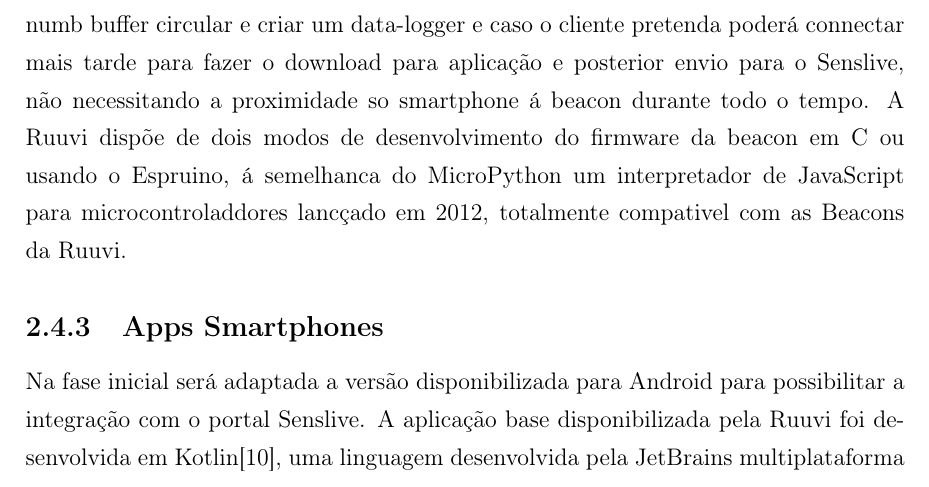
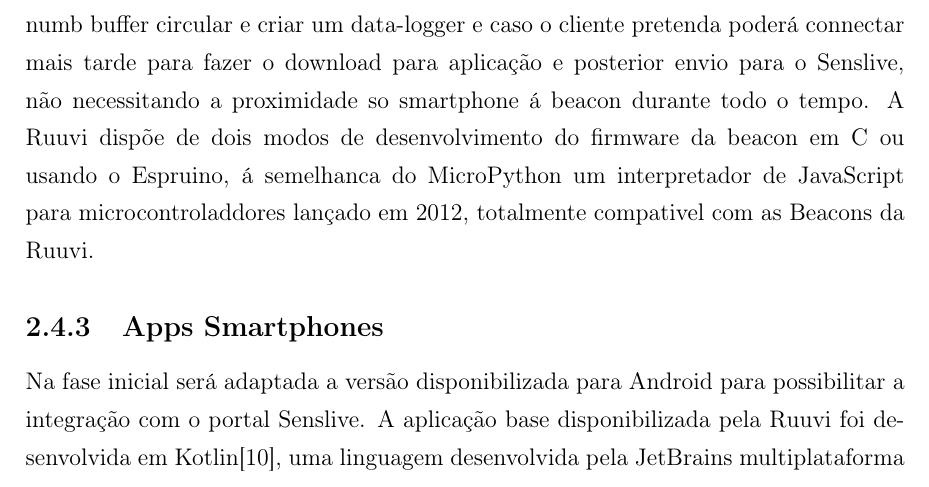
Before and after one commit to jplajpla23/Relatorio_Estagio_MEI, a LaTeX thesis (main.tex, which reads state_of_the_art.tex): part of page 28 of 32, cut so that both start at the same text. Compiled offline with pdfLaTeX.

Commit message:
no message

```diff
--- a/state_of_the_art.tex
+++ b/state_of_the_art.tex
@@ -137,7 +137,7 @@ Existem dois tipos de beacons as beacons não connectaveis e as connectáveis. C
 
 
 \subsection{Ruuvi Beacons}
-\par Neste projeto o firmware das beacons apenas necessita de uma alteração, tornar a beacon numa beacon  connectável e esta armazenar internamente as ultimas leituras numb buffer circular e criar um data-logger e caso o cliente pretenda poderá connectar mais tarde para fazer o download para aplicação e posterior envio para o Senslive, não necessitando a proximidade so smartphone á beacon durante todo o tempo. A Ruuvi dispõe de dois modos de desenvolvimento do firmware da beacon em C ou usando o Espruino, á semelhanca do MicroPython um interpretador de JavaScript para microcontroladdores lancçado em 2012, totalmente compativel com as Beacons da Ruuvi.
+\par Neste projeto o firmware das beacons apenas necessita de uma alteração, tornar a beacon numa beacon  connectável e esta armazenar internamente as ultimas leituras numb buffer circular e criar um data-logger e caso o cliente pretenda poderá connectar mais tarde para fazer o download para aplicação e posterior envio para o Senslive, não necessitando a proximidade so smartphone á beacon durante todo o tempo. A Ruuvi dispõe de dois modos de desenvolvimento do firmware da beacon em C ou usando o Espruino, á semelhanca do MicroPython um interpretador de JavaScript para microcontroladdores lançado em 2012, totalmente compativel com as Beacons da Ruuvi.
 \subsection{Apps Smartphones}
 Na fase inicial será adaptada a versão disponibilizada para Android para possibilitar a integração com o portal Senslive. A aplicação base disponibilizada pela Ruuvi foi desenvolvida em Kotlin\cite{ruuviappgithub}, uma linguagem desenvolvida pela JetBrains multiplataforma e que inclui o Android nessas plataformas compatíveis.
  De seguida estão apresentadas algumas alterações necessárias na aplicação:
```
Also changed, not shown: 1 other file.
